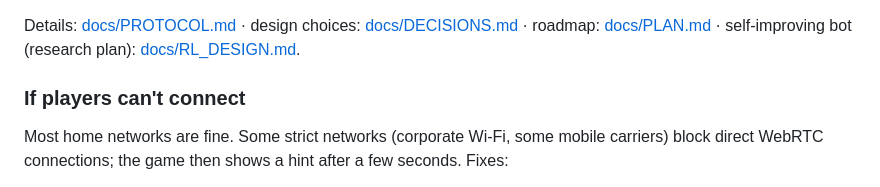
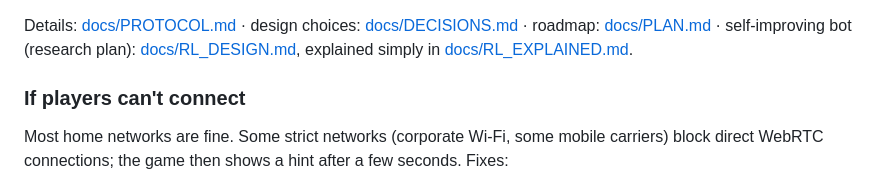
Before and after one commit to charleshusson75-cell/labyrinthe-game, a Markdown page: README.md, the part around the change. GitHub-like rendering.

```diff
--- a/README.md
+++ b/README.md
@@ -96,7 +96,7 @@ The CI workflow (`.github/workflows/ci.yml`) runs the tests on every push and pu
 
 Details: [docs/PROTOCOL.md](docs/PROTOCOL.md) · design choices: [docs/DECISIONS.md](docs/DECISIONS.md) ·
 roadmap: [docs/PLAN.md](docs/PLAN.md) · self-improving bot (research plan):
-[docs/RL_DESIGN.md](docs/RL_DESIGN.md).
+[docs/RL_DESIGN.md](docs/RL_DESIGN.md), explained simply in [docs/RL_EXPLAINED.md](docs/RL_EXPLAINED.md).
 
 ### If players can't connect
 
```
Also changed, not shown: docs/RL_EXPLAINED.md (added, +215 -0 lines).
